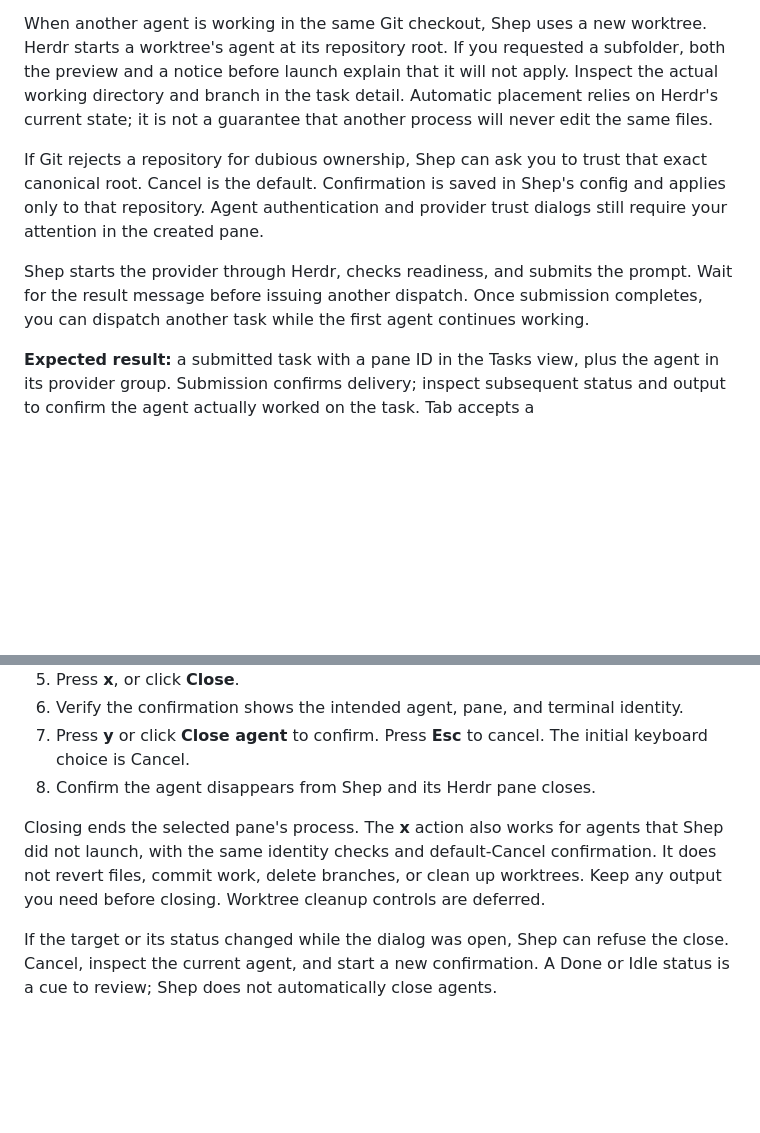
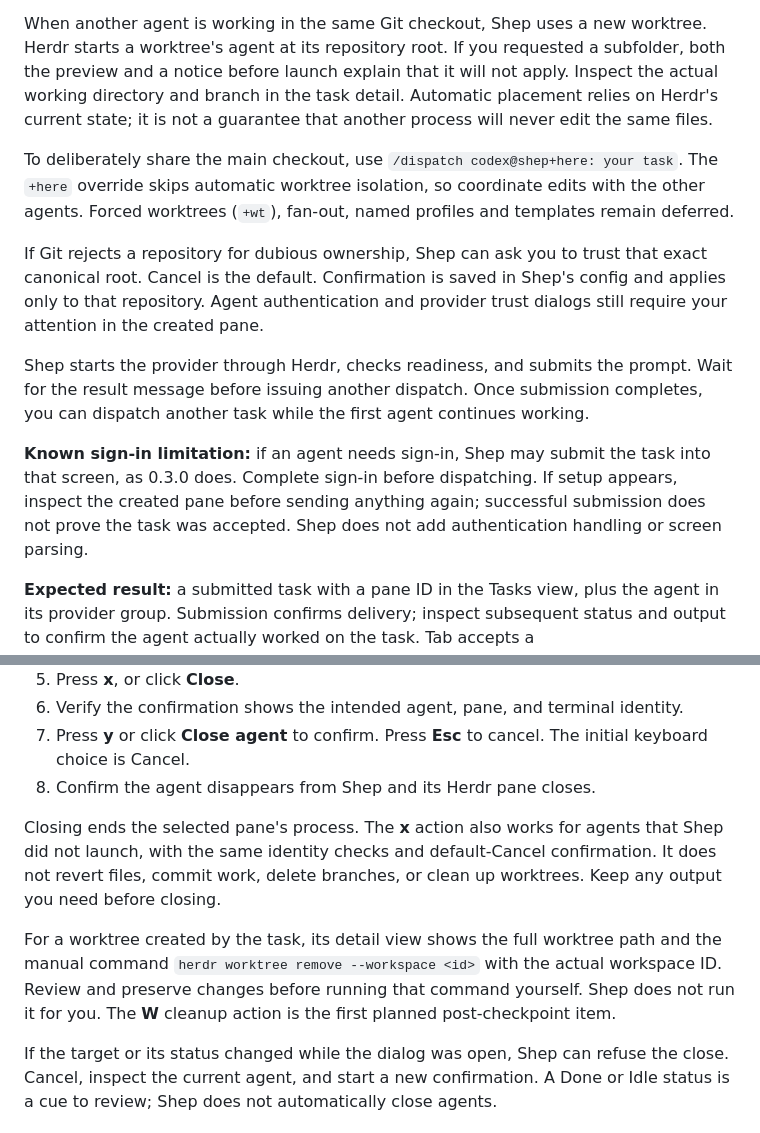
Before and after one commit to andrizzit/shep, a Markdown page: docs/SOP.md, 2 parts joined by grey strips. Rendered like a GitHub page; blank space fills up the shorter version.

```diff
--- a/docs/SOP.md
+++ b/docs/SOP.md
@@ -95,9 +95,13 @@ Each accepted dispatch creates a **new agent in its own Herdr tab**, reusing the
 
 When another agent is working in the same Git checkout, Shep uses a new worktree. Herdr starts a worktree's agent at its repository root. If you requested a subfolder, both the preview and a notice before launch explain that it will not apply. Inspect the actual working directory and branch in the task detail. Automatic placement relies on Herdr's current state; it is not a guarantee that another process will never edit the same files.
 
+To deliberately share the main checkout, use `/dispatch codex@shep+here: your task`. The `+here` override skips automatic worktree isolation, so coordinate edits with the other agents. Forced worktrees (`+wt`), fan-out, named profiles and templates remain deferred.
+
 If Git rejects a repository for dubious ownership, Shep can ask you to trust that exact canonical root. Cancel is the default. Confirmation is saved in Shep's config and applies only to that repository. Agent authentication and provider trust dialogs still require your attention in the created pane.
 
 Shep starts the provider through Herdr, checks readiness, and submits the prompt. Wait for the result message before issuing another dispatch. Once submission completes, you can dispatch another task while the first agent continues working.
+
+**Known sign-in limitation:** if an agent needs sign-in, Shep may submit the task into that screen, as 0.3.0 does. Complete sign-in before dispatching. If setup appears, inspect the created pane before sending anything again; successful submission does not prove the task was accepted. Shep does not add authentication handling or screen parsing.
 
 **Expected result:** a submitted task with a pane ID in the Tasks view, plus the agent in its provider group. Submission confirms delivery; inspect subsequent status and output to confirm the agent actually worked on the task. Tab accepts a command/provider/project suggestion; Enter submits. Up/Down recalls single-line commands from this run.
 
@@ -205,7 +209,9 @@ If pane creation itself was uncertain, inspect Herdr for an extra pane before re
 7. Press **y** or click **Close agent** to confirm. Press **Esc** to cancel. The initial keyboard choice is Cancel.
 8. Confirm the agent disappears from Shep and its Herdr pane closes.
 
-Closing ends the selected pane's process. The **x** action also works for agents that Shep did not launch, with the same identity checks and default-Cancel confirmation. It does not revert files, commit work, delete branches, or clean up worktrees. Keep any output you need before closing. Worktree cleanup controls are deferred.
+Closing ends the selected pane's process. The **x** action also works for agents that Shep did not launch, with the same identity checks and default-Cancel confirmation. It does not revert files, commit work, delete branches, or clean up worktrees. Keep any output you need before closing.
+
+For a worktree created by the task, its detail view shows the full worktree path and the manual command `herdr worktree remove --workspace <id>` with the actual workspace ID. Review and preserve changes before running that command yourself. Shep does not run it for you. The **W** cleanup action is the first planned post-checkpoint item.
 
 If the target or its status changed while the dialog was open, Shep can refuse the close. Cancel, inspect the current agent, and start a new confirmation. A Done or Idle status is a cue to review; Shep does not automatically close agents.
 
```
Also changed, not shown: README.md (+5 -1 lines).
